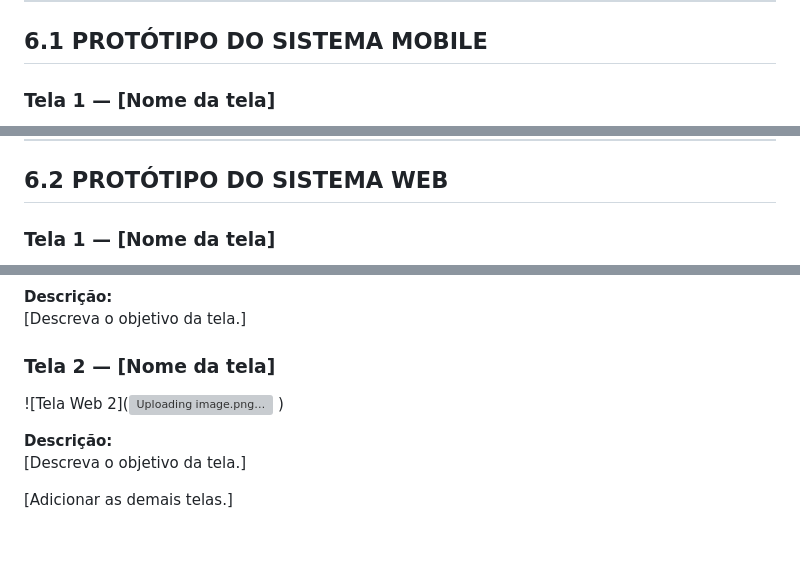
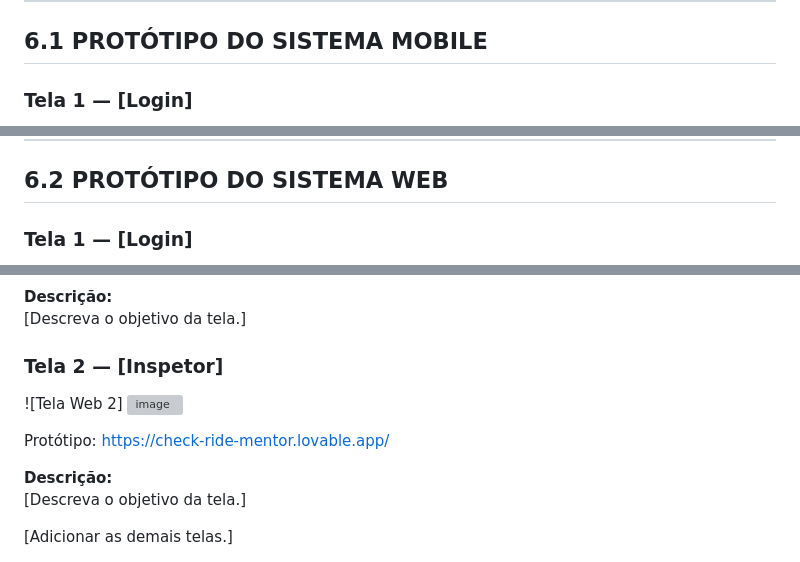
Before and after one commit to ProjetoIntegradorGrupo-1/projetoIntegrador, a Markdown page: README.md, 3 parts joined by grey strips. GitHub-like rendering; blank space fills up the shorter version; grey boxes are pictures that could not be loaded.

```diff
--- a/README.md
+++ b/README.md
@@ -325,5 +325,5 @@ descartadas.
 
 ## 6.1 PROTÓTIPO DO SISTEMA MOBILE
 
-### Tela 1 — [Nome da tela]
+### Tela 1 — [Login]
 
@@ -345,5 +346,5 @@ descartadas.
 
 ## 6.2 PROTÓTIPO DO SISTEMA WEB
 
-### Tela 1 — [Nome da tela]
+### Tela 1 — [Login]
 
@@ -352,11 +355,11 @@ descartadas.
 **Descrição:**
 [Descreva o objetivo da tela.]
 
-### Tela 2 — [Nome da tela]
+### Tela 2 — [Inspetor]
 
-![Tela Web 2](![Uploading image.png…](<img width="808" height="671" alt="image" src="https://github.com/user-attachments/assets/7b7673e9-c971-43ef-a540-046a53e02601" />
-)
-)
+![Tela Web 2] <img width="773" height="705" alt="image" src="https://github.com/user-attachments/assets/41d373f5-7001-453f-bde9-b66e238603f5" />
+
+Protótipo: https://check-ride-mentor.lovable.app/
 
 **Descrição:**
 [Descreva o objetivo da tela.]
```
Also changed, not shown: other parts of README.md (+5 -2 lines).
